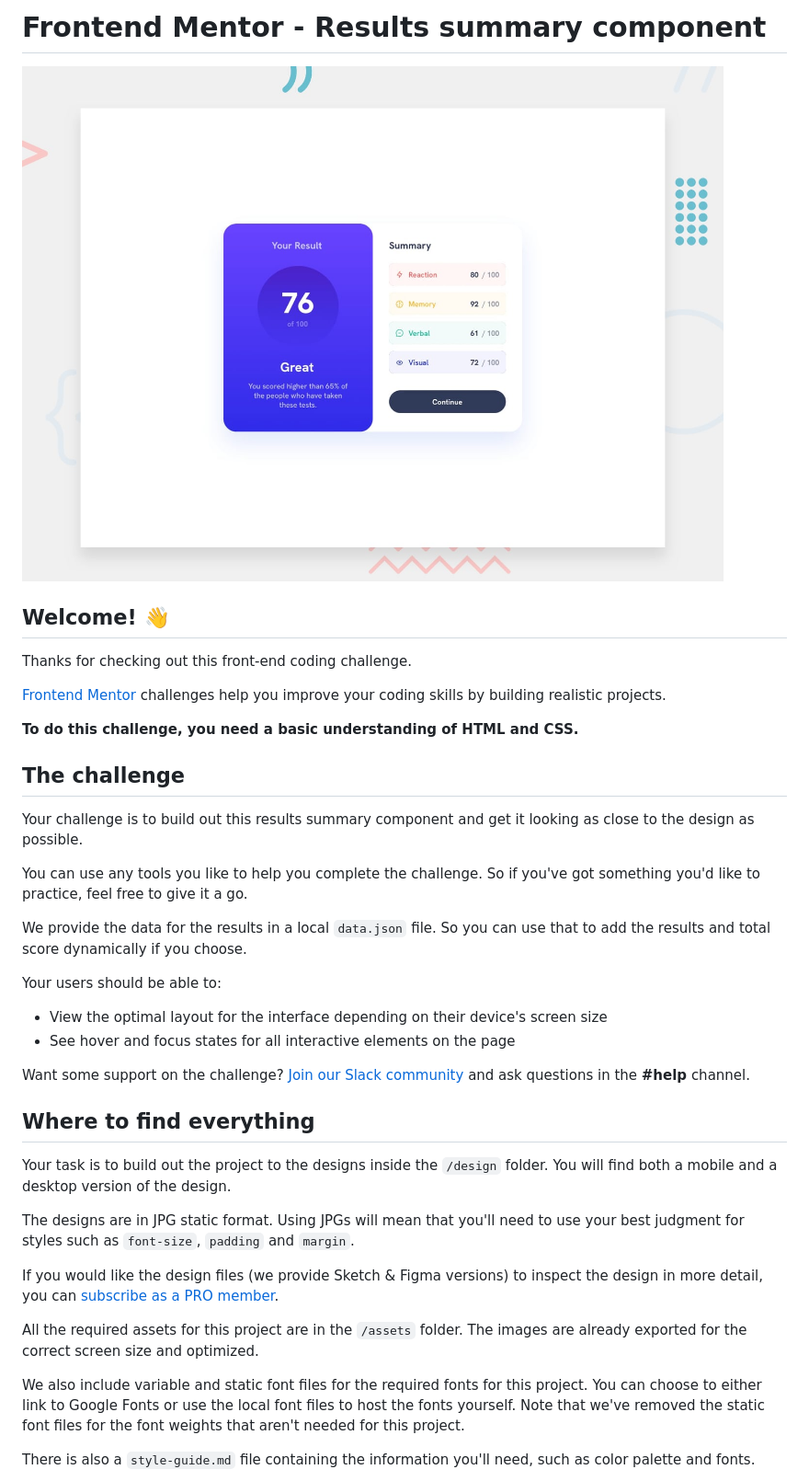
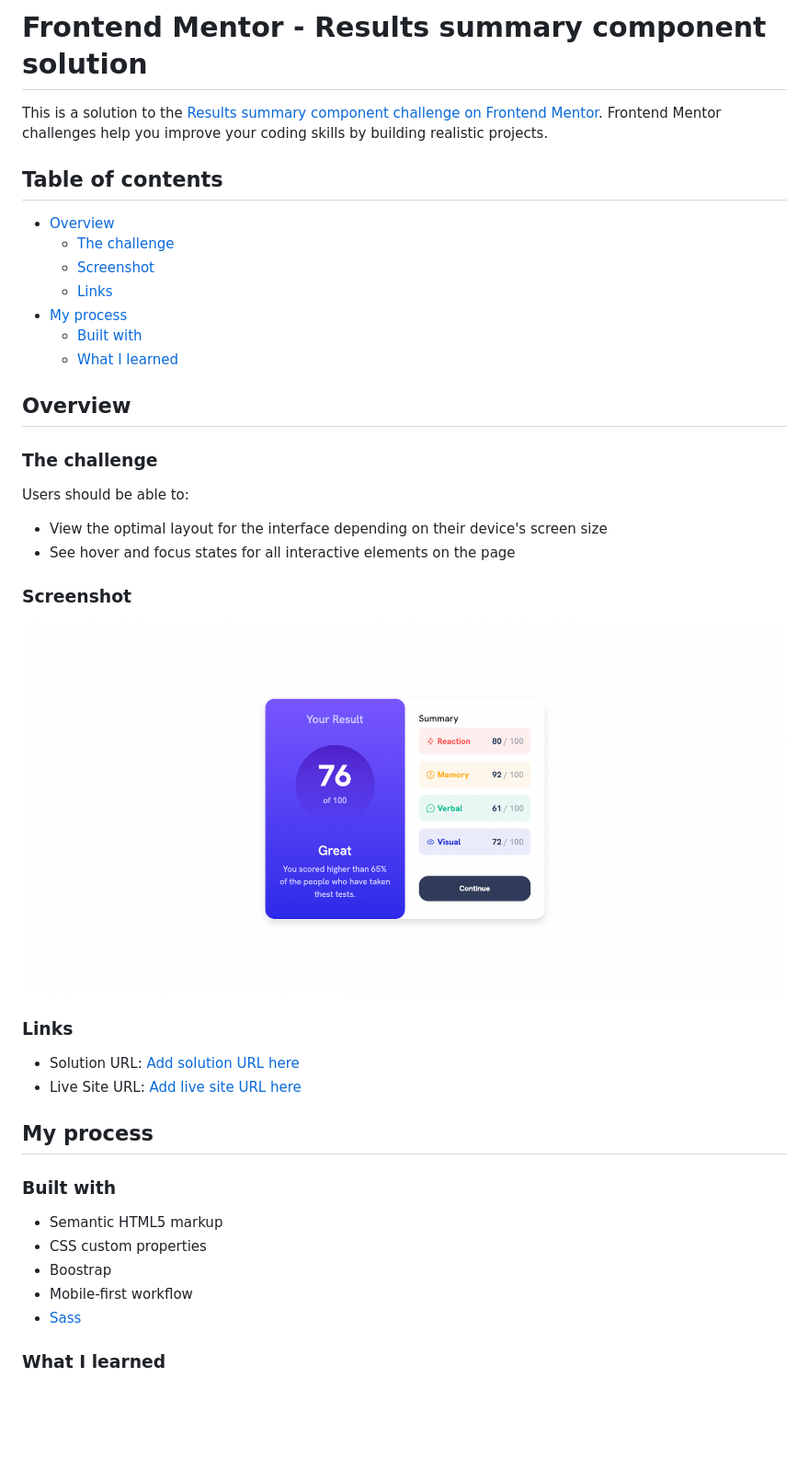
Before and after one commit to jessicaArvizu/FEpractice_Results-Summary-Component, a Markdown page: README.md, the part around the change printed below. Shown: that part at 92% size. Drawn GitHub-style; pictures changed too: screenshot.png (added); blank space fills up the shorter version.

Commit message:
Fixed docs. New screenshot added.

```diff
--- a/README.md
+++ b/README.md
@@ -1,41 +1,45 @@
-# Frontend Mentor - Results summary component
+# Frontend Mentor - Results summary component solution
 
-![Design preview for the Results summary component coding challenge](./design/desktop-preview.jpg)
+This is a solution to the [Results summary component challenge on Frontend Mentor](https://www.frontendmentor.io/challenges/results-summary-component-CE_K6s0maV). Frontend Mentor challenges help you improve your coding skills by building realistic projects.
 
-## Welcome! 👋
+## Table of contents
 
-Thanks for checking out this front-end coding challenge.
+- [Overview](#overview)
+  - [The challenge](#the-challenge)
+  - [Screenshot](#screenshot)
+  - [Links](#links)
+- [My process](#my-process)
+  - [Built with](#built-with)
+  - [What I learned](#what-i-learned)
 
-[Frontend Mentor](https://www.frontendmentor.io) challenges help you improve your coding skills by building realistic projects.
 
-**To do this challenge, you need a basic understanding of HTML and CSS.**
+## Overview
 
-## The challenge
+### The challenge
 
-Your challenge is to build out this results summary component and get it looking as close to the design as possible.
-
-You can use any tools you like to help you complete the challenge. So if you've got something you'd like to practice, feel free to give it a go.
-
-We provide the data for the results in a local `data.json` file. So you can use that to add the results and total score dynamically if you choose.
-
-Your users should be able to:
+Users should be able to:
 
 - View the optimal layout for the interface depending on their device's screen size
 - See hover and focus states for all interactive elements on the page
 
-Want some support on the challenge? [Join our Slack community](https://www.frontendmentor.io/slack) and ask questions in the **#help** channel.
+### Screenshot
 
-## Where to find everything
+![](./screenshot.png)
 
-Your task is to build out the project to the designs inside the `/design` folder. You will find both a mobile and a desktop version of the design.
+### Links
 
-The designs are in JPG static format. Using JPGs will mean that you'll need to use your best judgment for styles such as `font-size`, `padding` and `margin`.
+- Solution URL: [Add solution URL here](https://www.frontendmentor.io/solutions/results-summary-component-solution-XrADVEEMHP)
+- Live Site URL: [Add live site URL here](https://darling-frangipane-a0b3e8.netlify.app/)
 
-If you would like the design files (we provide Sketch & Figma versions) to inspect the design in more detail, you can [subscribe as a PRO member](https://www.frontendmentor.io/pro).
+## My process
 
-All the required assets for this project are in the `/assets` folder. The images are already exported for the correct screen size and optimized.
+### Built with
 
-We also include variable and static font files for the required fonts for this project. You can choose to either link to Google Fonts or use the local font files to host the fonts yourself. Note that we've removed the static font files for the font weights that aren't needed for this project.
+- Semantic HTML5 markup
+- CSS custom properties
+- Boostrap
+- Mobile-first workflow
+- [Sass](https://sass-lang.com/)
 
-There is also a `style-guide.md` file containing the information you'll need, such as color palette and fonts.
+### What I learned
 
```
Also changed, not shown: other parts of README.md (+2 -55 lines), README-template.md (deleted, +0 -111 lines).
